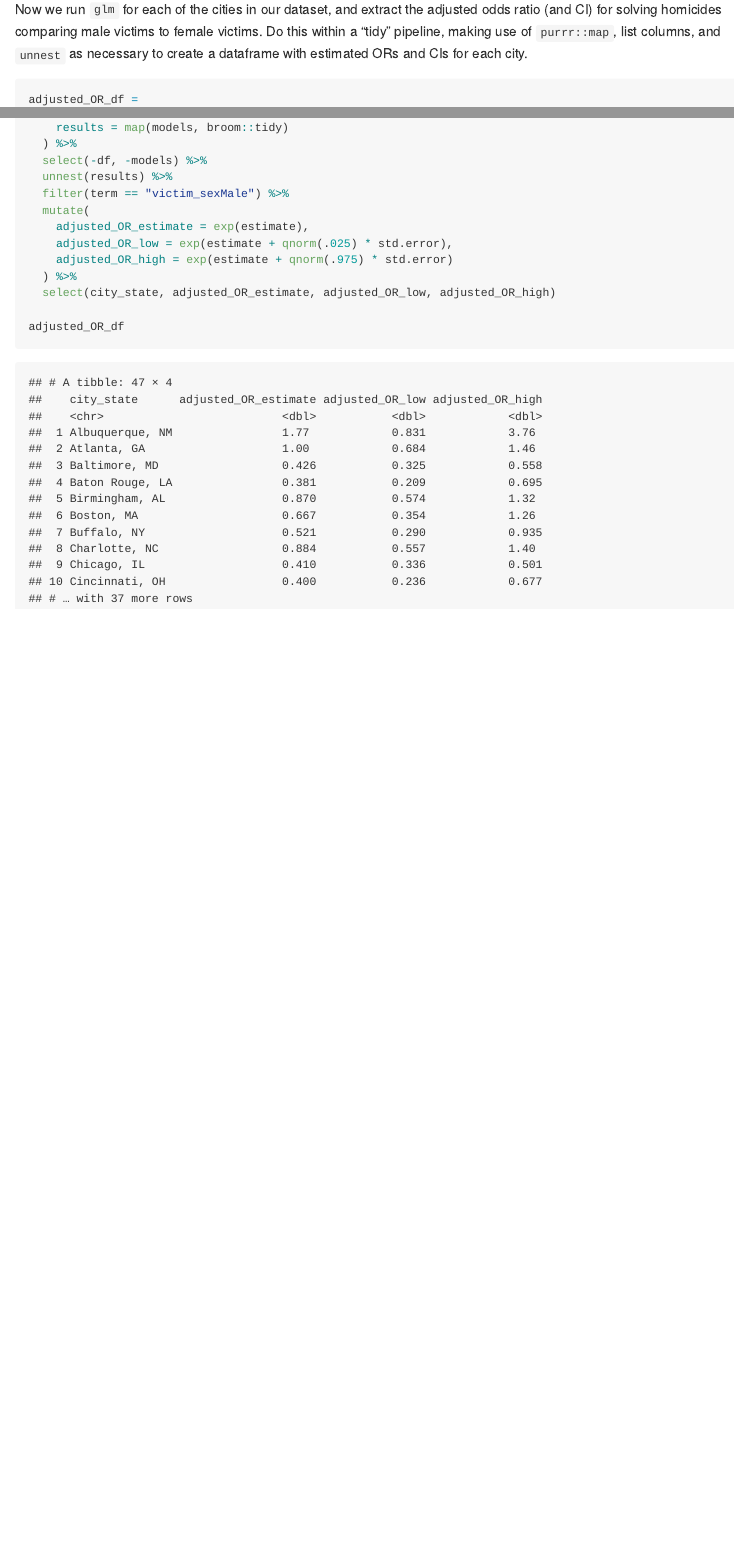
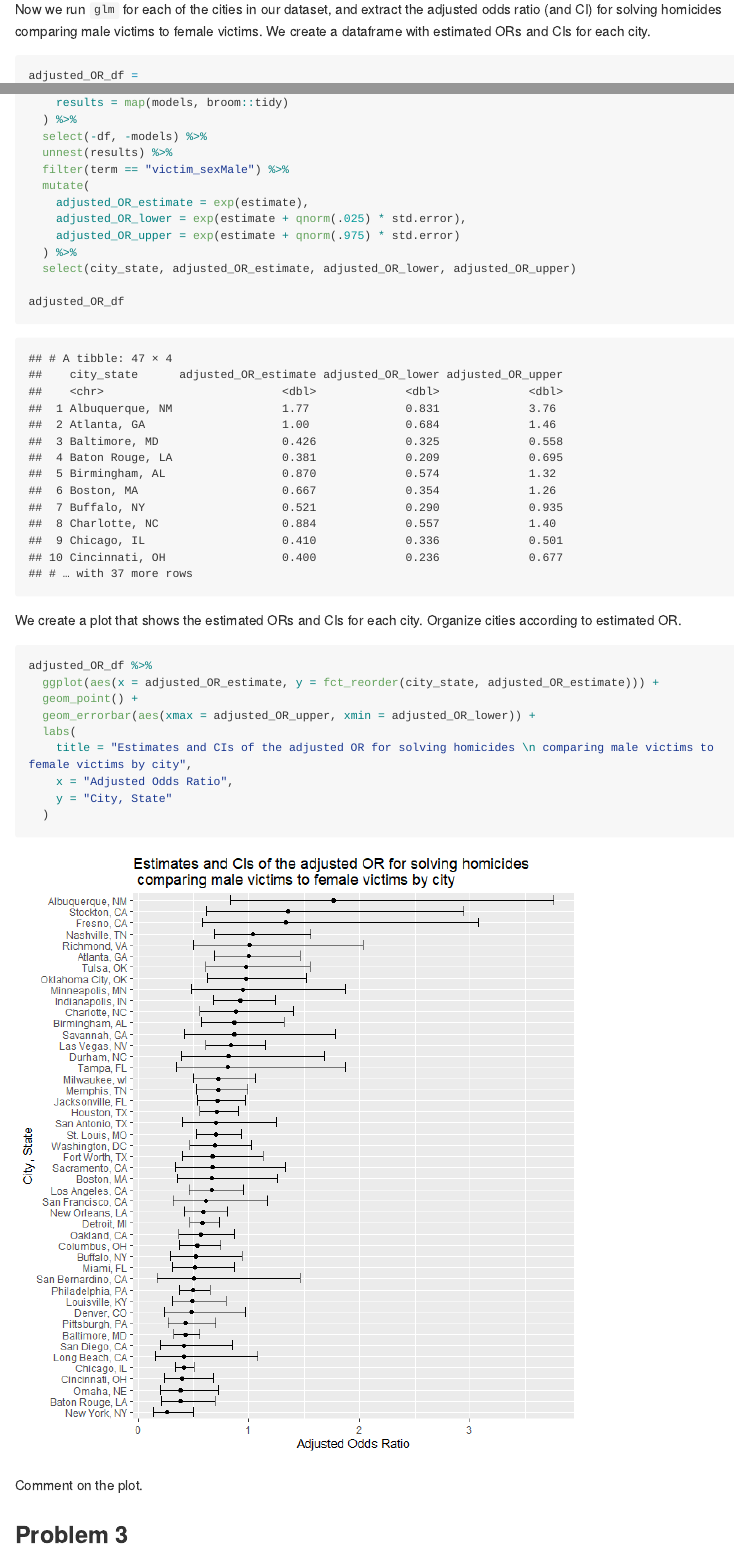
Before and after one commit to hongjiel/p8105_hw6_hl3640, an R Markdown document (p8105_hw6_hl3640.Rmd): the page in a window 1100 px wide, from 1820 px down, and a second part further down, joined at a grey line. The pictures show the output file p8105_hw6_hl3640.md that the author committed with the source, drawn offline in the style of GitHub; long lines of code are wrapped.

Commit message:
made a plot for problem 2

````diff
--- a/p8105_hw6_hl3640.Rmd
+++ b/p8105_hw6_hl3640.Rmd
@@ -75,7 +75,7 @@ baltimore_fit %>%
   )
 ```
 
-Now we run `glm` for each of the cities in our dataset, and extract the adjusted odds ratio (and CI) for solving homicides comparing male victims to female victims. Do this within a “tidy” pipeline, making use of `purrr::map`, list columns, and `unnest` as necessary to create a dataframe with estimated ORs and CIs for each city.
+Now we run `glm` for each of the cities in our dataset, and extract the adjusted odds ratio (and CI) for solving homicides comparing male victims to female victims. We create a dataframe with estimated ORs and CIs for each city.
 
 ```{r p2_regression_all}
 adjusted_OR_df =
@@ -90,10 +90,29 @@ adjusted_OR_df =
   filter(term == "victim_sexMale") %>%
   mutate(
     adjusted_OR_estimate = exp(estimate),
-    adjusted_OR_low = exp(estimate + qnorm(.025) * std.error),
-    adjusted_OR_high = exp(estimate + qnorm(.975) * std.error)
+    adjusted_OR_lower = exp(estimate + qnorm(.025) * std.error),
+    adjusted_OR_upper = exp(estimate + qnorm(.975) * std.error)
   ) %>%
-  select(city_state, adjusted_OR_estimate, adjusted_OR_low, adjusted_OR_high)
+  select(city_state, adjusted_OR_estimate, adjusted_OR_lower, adjusted_OR_upper)
 
 adjusted_OR_df
 ```
+
+We create a plot that shows the estimated ORs and CIs for each city. Organize cities according to estimated OR.
+
+```{r p2_plot, fig.height = 7.5}
+adjusted_OR_df %>%
+  ggplot(aes(x = adjusted_OR_estimate, y = fct_reorder(city_state, adjusted_OR_estimate))) +
+  geom_point() +
+  geom_errorbar(aes(xmax = adjusted_OR_upper, xmin = adjusted_OR_lower)) +
+  labs(
+    title = "Estimates and CIs of the adjusted OR for solving homicides \n comparing male victims to female victims by city",
+    x = "Adjusted Odds Ratio",
+    y = "City, State"
+  )
+```
+
+Comment on the plot.
+
+
+## Problem 3
````
Also changed, not shown: p8105_hw6_hl3640.md, p8105_hw6_hl3640_files/figure-gfm/p2_plot-1.png (added), p8105_hw6_hl3640.Rmd (6 more changed lines).
